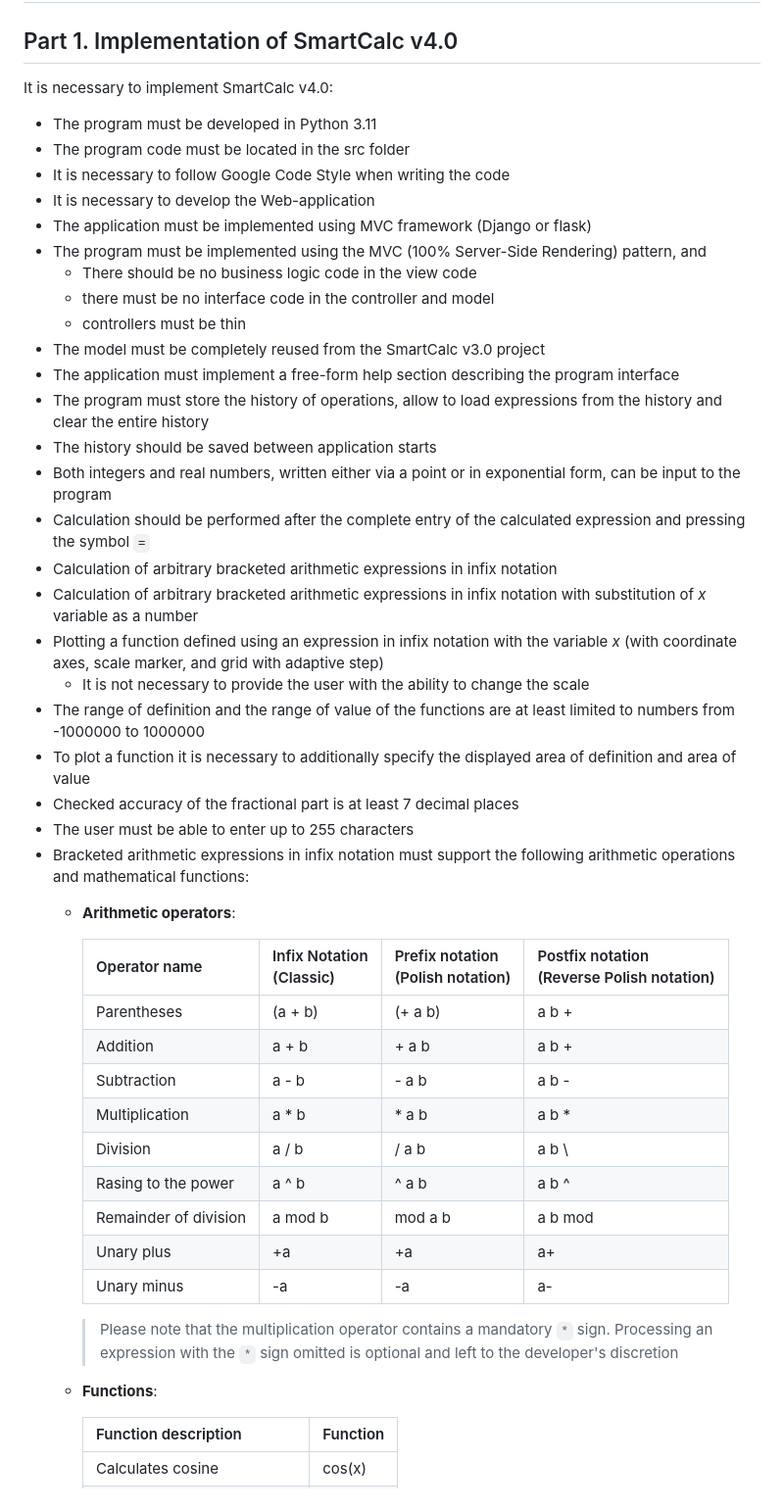
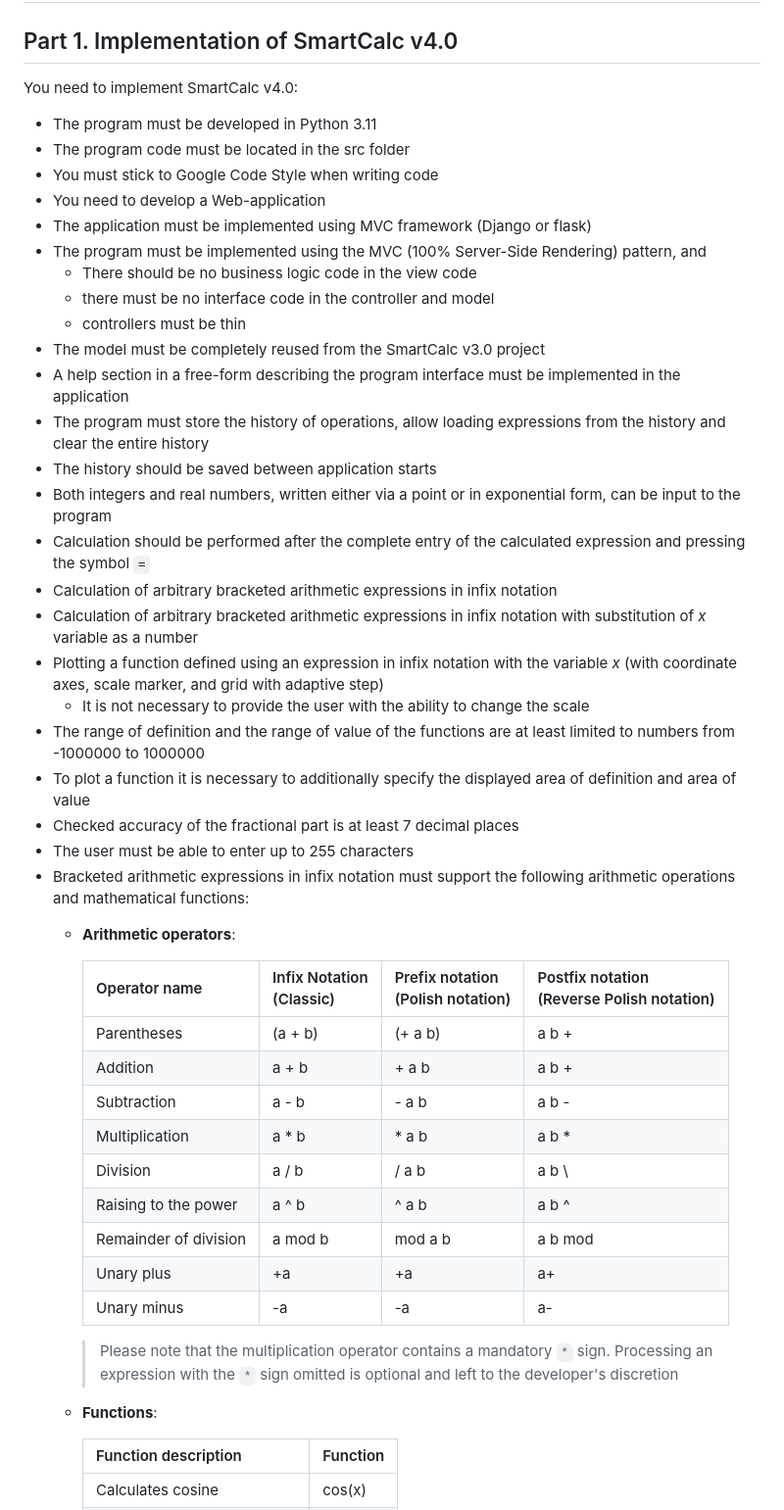
Before and after one commit to IgorMitiukliaev/APP5_SmartCalc_v4.0_Web_Python, a Markdown page: README.md, the part around one of its changes. Shown at 98% size. Rendered like a GitHub page.

```diff
--- a/README.md
+++ b/README.md
@@ -94,49 +117,49 @@ Normally you should include external JavaScript files not in the `<body>` of the
 
 ## Part 1. Implementation of SmartCalc v4.0
 
-It is necessary to implement SmartCalc v4.0:
+You need to implement SmartCalc v4.0:
 
 - The program must be developed in Python 3.11
 - The program code must be located in the src folder
-- It is necessary to follow Google Code Style when writing the code
-- It is necessary to develop the Web-application
+- You must stick to Google Code Style when writing code
+- You need to develop a Web-application
 - The application must be implemented using MVC framework (Django or flask)
 - The program must be implemented using the MVC (100% Server-Side Rendering) pattern, and
-    - There should be no business logic code in the view code
-    - there must be no interface code in the controller and model
-    - controllers must be thin
+  - There should be no business logic code in the view code
+  - there must be no interface code in the controller and model
+  - controllers must be thin
 - The model must be completely reused from the SmartCalc v3.0 project
-- The application must implement a free-form help section describing the program interface
-- The program must store the history of operations, allow to load expressions from the history and clear the entire history
+- A help section in a free-form describing the program interface must be implemented in the application
+- The program must store the history of operations, allow loading expressions from the history and clear the entire history
 - The history should be saved between application starts
 - Both integers and real numbers, written either via a point or in exponential form, can be input to the program
 - Calculation should be performed after the complete entry of the calculated expression and pressing the symbol `=`
 - Calculation of arbitrary bracketed arithmetic expressions in infix notation
-- Calculation of arbitrary bracketed arithmetic expressions in infix notation with substitution of _x_ variable as a number
-- Plotting a function defined using an expression in infix notation with the variable _x_ (with coordinate axes, scale marker, and grid with adaptive step)
-	- It is not necessary to provide the user with the ability to change the scale
+- Calculation of arbitrary bracketed arithmetic expressions in infix notation with substitution of *x* variable as a number
+- Plotting a function defined using an expression in infix notation with the variable *x* (with coordinate axes, scale marker, and grid with adaptive step)
+  - It is not necessary to provide the user with the ability to change the scale
 - The range of definition and the range of value of the functions are at least limited to numbers from -1000000 to 1000000
 - To plot a function it is necessary to additionally specify the displayed area of definition and area of value
 - Checked accuracy of the fractional part is at least 7 decimal places
 - The user must be able to enter up to 255 characters
 - Bracketed arithmetic expressions in infix notation must support the following arithmetic operations and mathematical functions:
-    - **Arithmetic operators**:
+  - **Arithmetic operators**:
 
-      | Operator name | Infix Notation <br />(Classic) | Prefix notation <br /> (Polish notation) |  Postfix notation <br />(Reverse Polish notation) |
+      | Operator name | Infix Notation <br />(Classic) | Prefix notation <br /> (Polish notation) | Postfix notation <br />(Reverse Polish notation) |
       | ------ | ------ | ------ | ------ |
       | Parentheses | (a + b) | (+ a b) | a b + |
       | Addition | a + b | + a b | a b + |
       | Subtraction | a - b | - a b | a b - |
       | Multiplication | a * b | * a b | a b * |
       | Division| a / b | / a b | a b \ |
-      | Rasing to the power | a ^ b | ^ a b | a b ^ |
+      | Raising to the power | a ^ b | ^ a b | a b ^ |
       | Remainder of division | a mod b | mod a b | a b mod |
       | Unary plus | +a | +a | a+ |
       | Unary minus | -a | -a | a- |
 
       >Please note that the multiplication operator contains a mandatory `*` sign. Processing an expression with the `*` sign omitted is optional and left to the developer's discretion
 
-    - **Functions**:
+  - **Functions**:
 
       | Function description | Function |
       | ---------------- | ------- |
```
Also changed, not shown: other parts of README.md (+41 -14 lines), README_RUS.md (+1 -1 lines).
